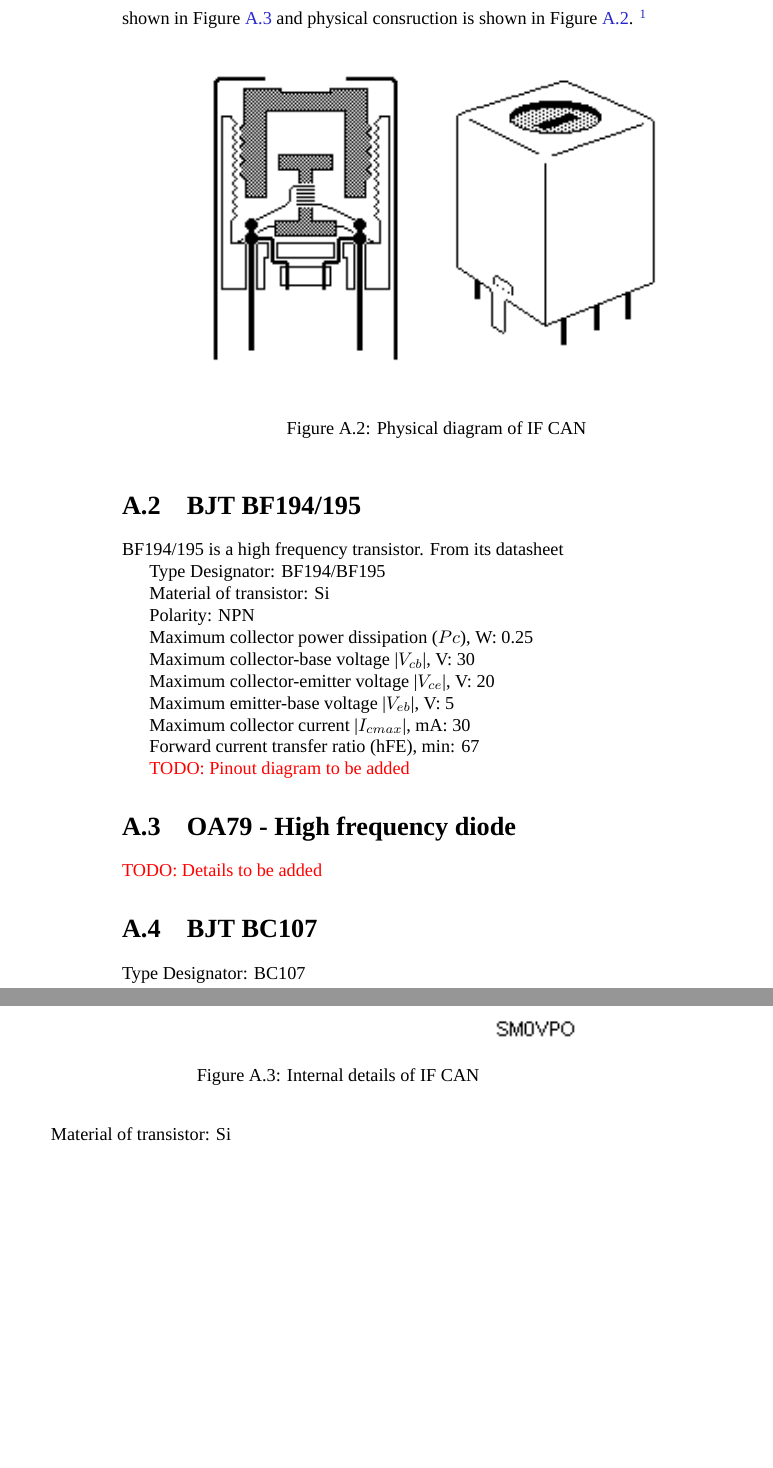
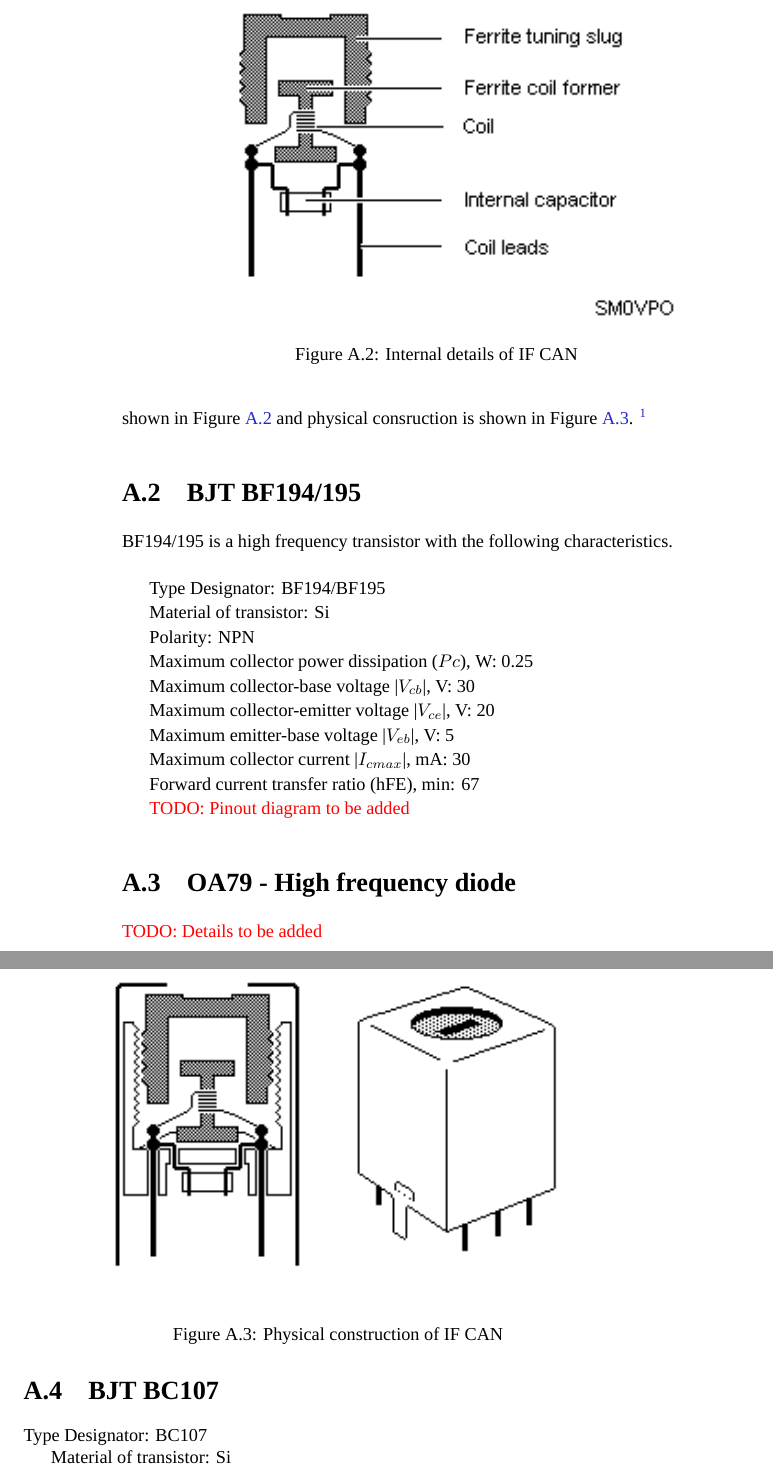
Before and after one commit to kavyamanohar/analogcommunication, a LaTeX book (analogcommunication.tex, which reads chapters/referencedata.tex): two parts of pages 56 and 57 of 61, joined at a grey line, cut at the place of the change, the shorter picture padded with empty space. Compiled offline with XeLaTeX; a missing font is replaced by an installed copy or a similar font.

Commit message:
Formatting BF 195 section in appendix

```diff
--- a/chapters/referencedata.tex
+++ b/chapters/referencedata.tex
@@ -15,24 +15,24 @@ Intermediate Frequency Transformers come as specially designed tuned circuits in
 This frequecy is adjustable by a factor of $\pm 10 \%$ . IFT has a tapped primary winding as shown in the schematic diagram, Figure \ref{iftschem}.
 
 The ferrite core between primary and secondary windings is tunable with a non-metallic screw driver or tuning tool. It changes the mutual inductance and thus control the Q-factor of the collector circuit of connected transistor\cite{Tomasi}. Its internal details are shown in Figure \ref{ifcan2} and physical consruction is shown in Figure \ref{ifcan1}. \footnote{\url{http://retro.co.za/archive/amateur/SM0VPO-ReusingIFCans.pdf}}
-\begin{figure}[ht]
-\centering{\includegraphics{ifcan1.png}}%[width=\textwidth]
-\caption {Physical diagram of IF CAN}
-\label{ifcan1}
-\end{figure}
+
 \begin{figure}
 \centering{ \includegraphics{ifcan2.png}}
 \caption {Internal details of IF CAN}
 
 \label{ifcan2}
 \end{figure}
-
+\begin{figure}[ht]
+\centering{\includegraphics{ifcan1.png}}%[width=\textwidth]
+\caption {Physical construction of IF CAN}
+\label{ifcan1}
+\end{figure}
 
 %%%%%%%%%%%
 
 \section{BJT BF194/195}
 \label{BF194/195}
-BF194/195 is a high frequency transistor. From its datasheet
+BF194/195 is a high frequency transistor with the following characteristics. \\
 
 Type Designator: BF194/BF195
 
```
Also changed, not shown: analogcommunication.tex (+1 -0 lines).
